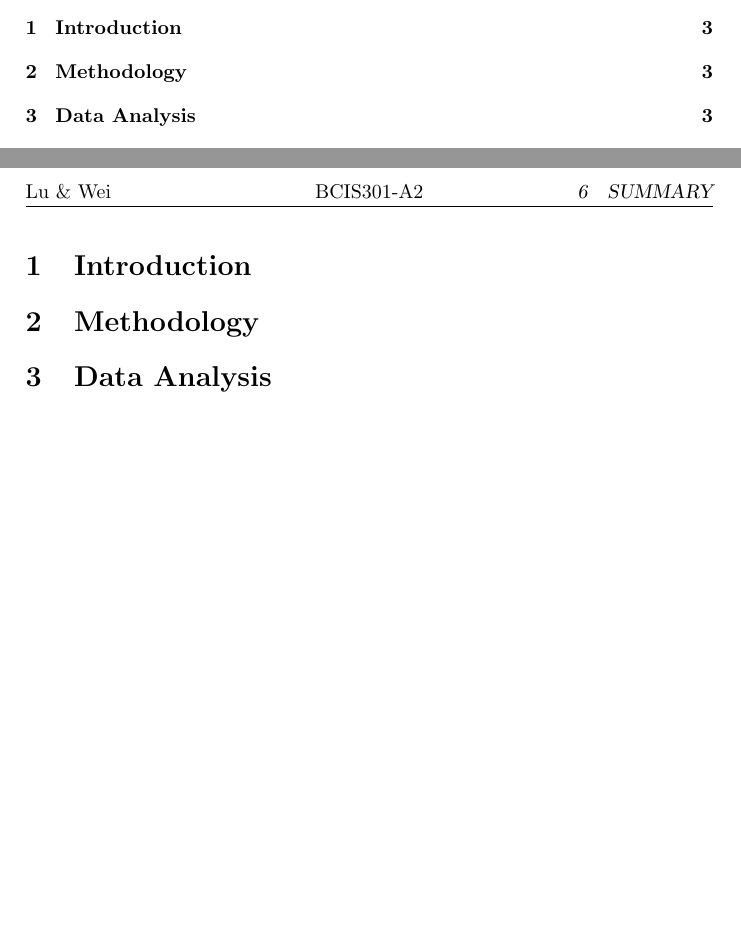
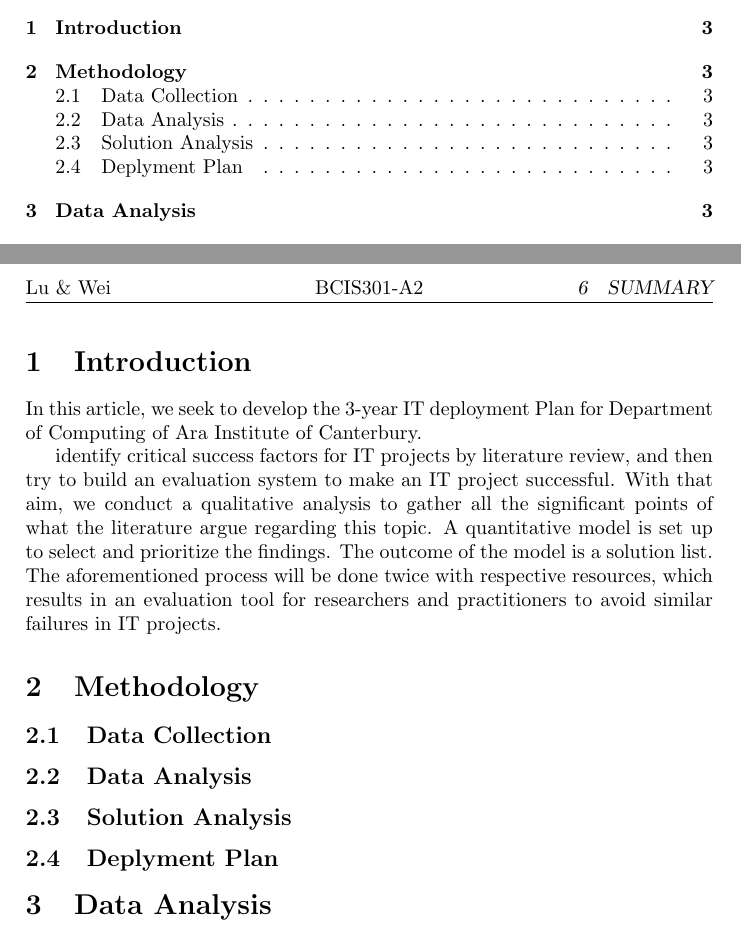
Before and after one commit to llouislu/bcis301-a2, a LaTeX problem sheet (assignment2.tex, which reads chapters/1-introduction.tex, chapters/2-methodology.tex): two parts of pages 2 and 3 of 3, joined at a grey line, cut so that both start at the same text, the shorter picture padded with empty space. Compiled offline with pdfLaTeX.

Commit message:
outline 1-2

```diff
--- a/chapters/1-introduction.tex
+++ b/chapters/1-introduction.tex
@@ -1,6 +1,10 @@
 %!TEX root = ../assignment2.tex
 
 \section{Introduction}
+
+In this article, we seek to develop the 3-year IT deployment Plan for Department of Computing of Ara Institute of Canterbury.
+
+ identify critical success factors for IT projects by literature review, and then try to build an evaluation system to make an IT project successful. With that aim, we conduct a qualitative analysis to gather all the significant points of what the literature argue regarding this topic. A quantitative model is set up to select and prioritize the findings. The outcome of the model is a solution list. The aforementioned process will be done twice with respective resources, which results in an evaluation tool for researchers and practitioners to avoid similar failures in IT projects.
 
 % % 总起
 % In this article, we seek to identify critical success factors for IT projects by literature review, and then try to build an evaluation system to make an IT project successful. With that aim, we conduct a qualitative analysis to gather all the significant points of what the literature argue regarding this topic. A quantitative model is set up to select and prioritize the findings. The outcome of the model is a solution list. The aforementioned process will be done twice with respective resources, which results in an evaluation tool for researchers and practitioners to avoid similar failures in IT projects.
--- a/chapters/2-methodology.tex
+++ b/chapters/2-methodology.tex
@@ -1,6 +1,34 @@
 %!TEX root = ../assignment2.tex
 
 \section{Methodology}
+
+\subsection{Data Collection}
+
+	% 采访稿
+
+	% 对 sarah medhi的采访
+
+\subsection{Data Analysis}
+
+	% function analysis (thematic analysis)
+
+
+	% qualitative analysis
+
+	% Generic IT Deployment Strategies (centrally planned)
+
+
+\subsection{Solution Analysis}
+
+	% 对每一类问题给解决方案
+
+	% 得分表算法
+
+
+\subsection{Deplyment Plan}
+
+	% 对evaluated 的方案放入hierachy
+
 % % 总流程
 % \subsection{Synopsis}
 % The study consists of two phases. For each phase, a qualitative analysis is first carried out, identifying all the gaps and possible solutions(proposals) that the researchers suggest regarding success, failure, and risks in ICT projects. To identify these themes, a list of excerpts(facts) is built and then reworded as proposals. Those proposals are evaluated in a quantitative model which results in a solution list for each phase. The items in both solution lists are compared and contrasted and reshaped into a mark sheet as the evaluation tool we create. Additionally, Tags, such as affected phases and affected roles, are used for the evaluation process; the primary themes in qualitative analysis are top-level categories in the final outcome of the evaluation tool we create. Following paragraphs will give more details about how the tags are utilized throughout the research method.
```
